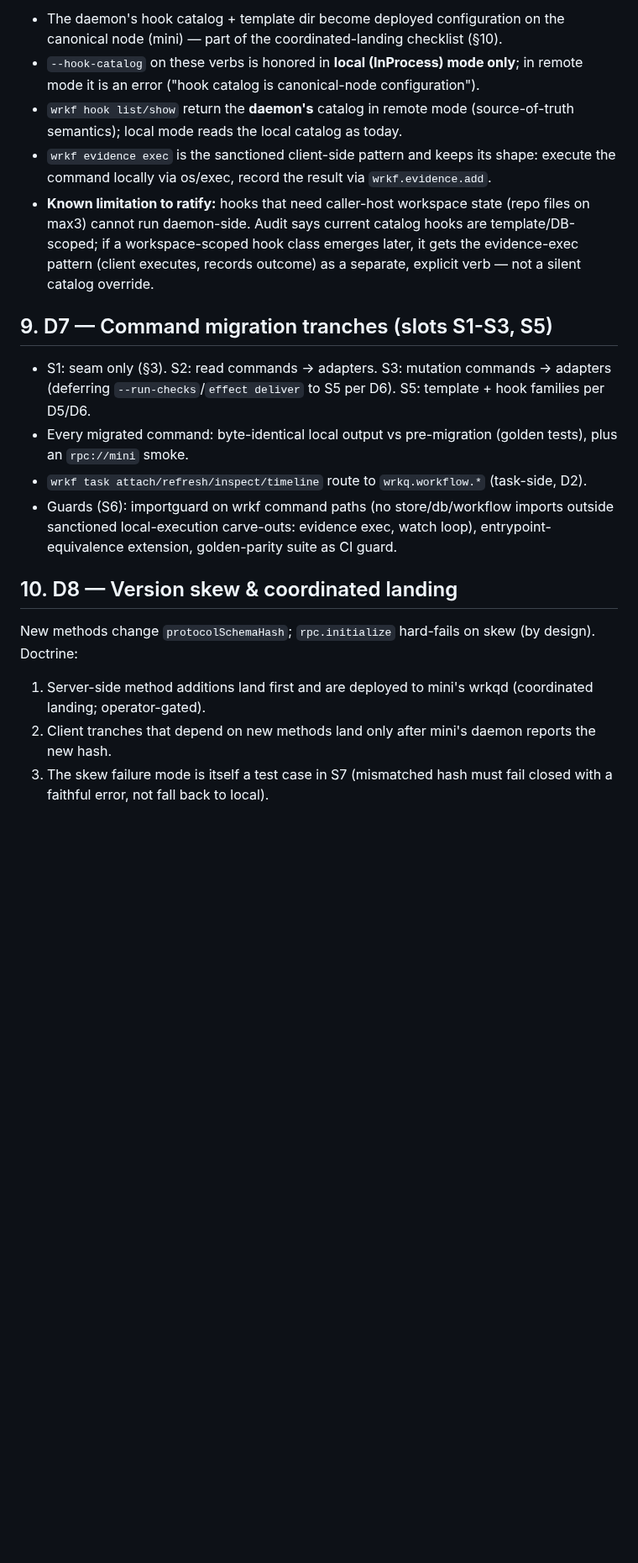
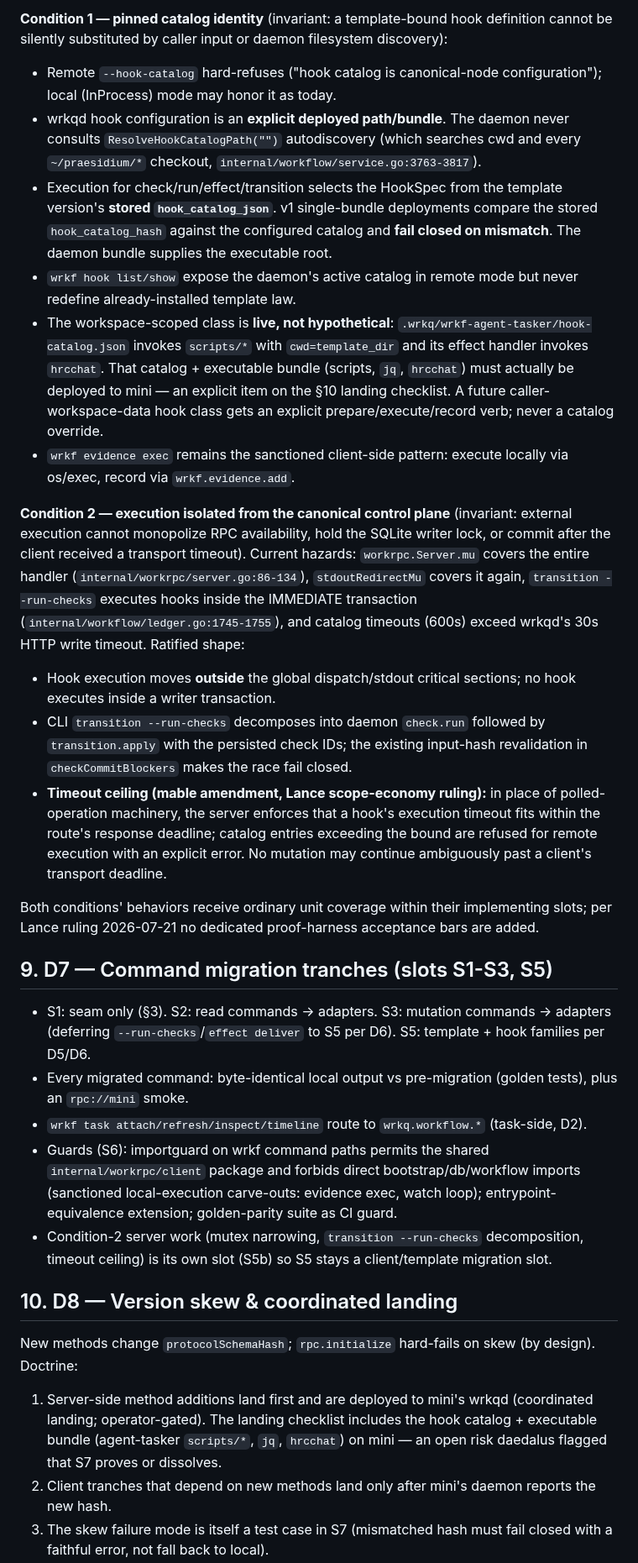
Before and after one commit to lherron/wrkq, a Markdown page: docs/wrkf-remote-transport-migration-spec.md, the part around one of its changes. Shown at 84% size. Rendered like a GitHub page; blank space fills up the shorter version.

```diff
--- a/docs/wrkf-remote-transport-migration-spec.md
+++ b/docs/wrkf-remote-transport-migration-spec.md
@@ -68,22 +75,34 @@ Every new method carries the full contract obligation set (standing ruling): reg
 
-- The daemon's hook catalog + template dir become deployed configuration on the canonical node (mini) — part of the coordinated-landing checklist (§10).
-- `--hook-catalog` on these verbs is honored in **local (InProcess) mode only**; in remote mode it is an error ("hook catalog is canonical-node configuration").
-- `wrkf hook list/show` return the **daemon's** catalog in remote mode (source-of-truth semantics); local mode reads the local catalog as today.
-- `wrkf evidence exec` is the sanctioned client-side pattern and keeps its shape: execute the command locally via os/exec, record the result via `wrkf.evidence.add`.
-- **Known limitation to ratify:** hooks that need caller-host workspace state (repo files on max3) cannot run daemon-side. Audit says current catalog hooks are template/DB-scoped; if a workspace-scoped hook class emerges later, it gets the evidence-exec pattern (client executes, records outcome) as a separate, explicit verb — not a silent catalog override.
+**Condition 1 — pinned catalog identity** (invariant: a template-bound hook definition cannot be silently substituted by caller input or daemon filesystem discovery):
+
+- Remote `--hook-catalog` hard-refuses ("hook catalog is canonical-node configuration"); local (InProcess) mode may honor it as today.
+- wrkqd hook configuration is an **explicit deployed path/bundle**. The daemon never consults `ResolveHookCatalogPath("")` autodiscovery (which searches cwd and every `~/praesidium/*` checkout, `internal/workflow/service.go:3763-3817`).
+- Execution for check/run/effect/transition selects the HookSpec from the template version's **stored `hook_catalog_json`**. v1 single-bundle deployments compare the stored `hook_catalog_hash` against the configured catalog and **fail closed on mismatch**. The daemon bundle supplies the executable root.
+- `wrkf hook list/show` expose the daemon's active catalog in remote mode but never redefine already-installed template law.
+- The workspace-scoped class is **live, not hypothetical**: `.wrkq/wrkf-agent-tasker/hook-catalog.json` invokes `scripts/*` with `cwd=template_dir` and its effect handler invokes `hrcchat`. That catalog + executable bundle (scripts, `jq`, `hrcchat`) must actually be deployed to mini — an explicit item on the §10 landing checklist. A future caller-workspace-data hook class gets an explicit prepare/execute/record verb; never a catalog override.
+- `wrkf evidence exec` remains the sanctioned client-side pattern: execute locally via os/exec, record via `wrkf.evidence.add`.
+
+**Condition 2 — execution isolated from the canonical control plane** (invariant: external execution cannot monopolize RPC availability, hold the SQLite writer lock, or commit after the client received a transport timeout). Current hazards: `workrpc.Server.mu` covers the entire handler (`internal/workrpc/server.go:86-134`), `stdoutRedirectMu` covers it again, `transition --run-checks` executes hooks inside the IMMEDIATE transaction (`internal/workflow/ledger.go:1745-1755`), and catalog timeouts (600s) exceed wrkqd's 30s HTTP write timeout. Ratified shape:
+
+- Hook execution moves **outside** the global dispatch/stdout critical sections; no hook executes inside a writer transaction.
+- CLI `transition --run-checks` decomposes into daemon `check.run` followed by `transition.apply` with the persisted check IDs; the existing input-hash revalidation in `checkCommitBlockers` makes the race fail closed.
+- **Timeout ceiling (mable amendment, Lance scope-economy ruling):** in place of polled-operation machinery, the server enforces that a hook's execution timeout fits within the route's response deadline; catalog entries exceeding the bound are refused for remote execution with an explicit error. No mutation may continue ambiguously past a client's transport deadline.
+
+Both conditions' behaviors receive ordinary unit coverage within their implementing slots; per Lance ruling 2026-07-21 no dedicated proof-harness acceptance bars are added.
 
 ## 9. D7 — Command migration tranches (slots S1-S3, S5)
 
 - S1: seam only (§3). S2: read commands → adapters. S3: mutation commands → adapters (deferring `--run-checks`/`effect deliver` to S5 per D6). S5: template + hook families per D5/D6.
 - Every migrated command: byte-identical local output vs pre-migration (golden tests), plus an `rpc://mini` smoke.
 - `wrkf task attach/refresh/inspect/timeline` route to `wrkq.workflow.*` (task-side, D2).
-- Guards (S6): importguard on wrkf command paths (no store/db/workflow imports outside sanctioned local-execution carve-outs: evidence exec, watch loop), entrypoint-equivalence extension, golden-parity suite as CI guard.
+- Guards (S6): importguard on wrkf command paths permits the shared `internal/workrpc/client` package and forbids direct bootstrap/db/workflow imports (sanctioned local-execution carve-outs: evidence exec, watch loop); entrypoint-equivalence extension; golden-parity suite as CI guard.
+- Condition-2 server work (mutex narrowing, `transition --run-checks` decomposition, timeout ceiling) is its own slot (S5b) so S5 stays a client/template migration slot.
 
 ## 10. D8 — Version skew & coordinated landing
 
 New methods change `protocolSchemaHash`; `rpc.initialize` hard-fails on skew (by design). Doctrine:
 
-1. Server-side method additions land first and are deployed to mini's wrkqd (coordinated landing; operator-gated).
+1. Server-side method additions land first and are deployed to mini's wrkqd (coordinated landing; operator-gated). The landing checklist includes the hook catalog + executable bundle (agent-tasker `scripts/*`, `jq`, `hrcchat`) on mini — an open risk daedalus flagged that S7 proves or dissolves.
 2. Client tranches that depend on new methods land only after mini's daemon reports the new hash.
 3. The skew failure mode is itself a test case in S7 (mismatched hash must fail closed with a faithful error, not fall back to local).
 4. Standing migration hazard applies: smoke on isolated DBs; `just install` against live surfaces only inside the coordinated landing window.
```
Also changed, not shown: other parts of docs/wrkf-remote-transport-migration-spec.md (+20 -12 lines).
